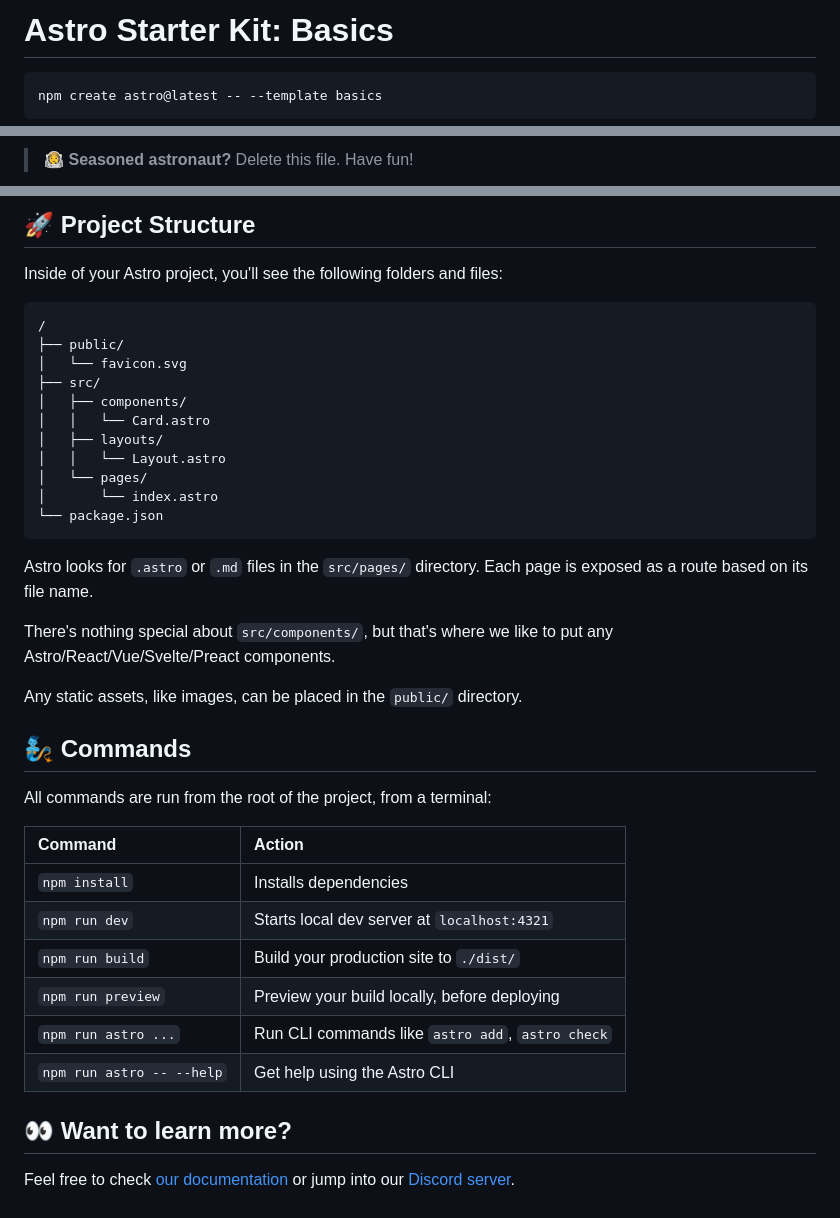
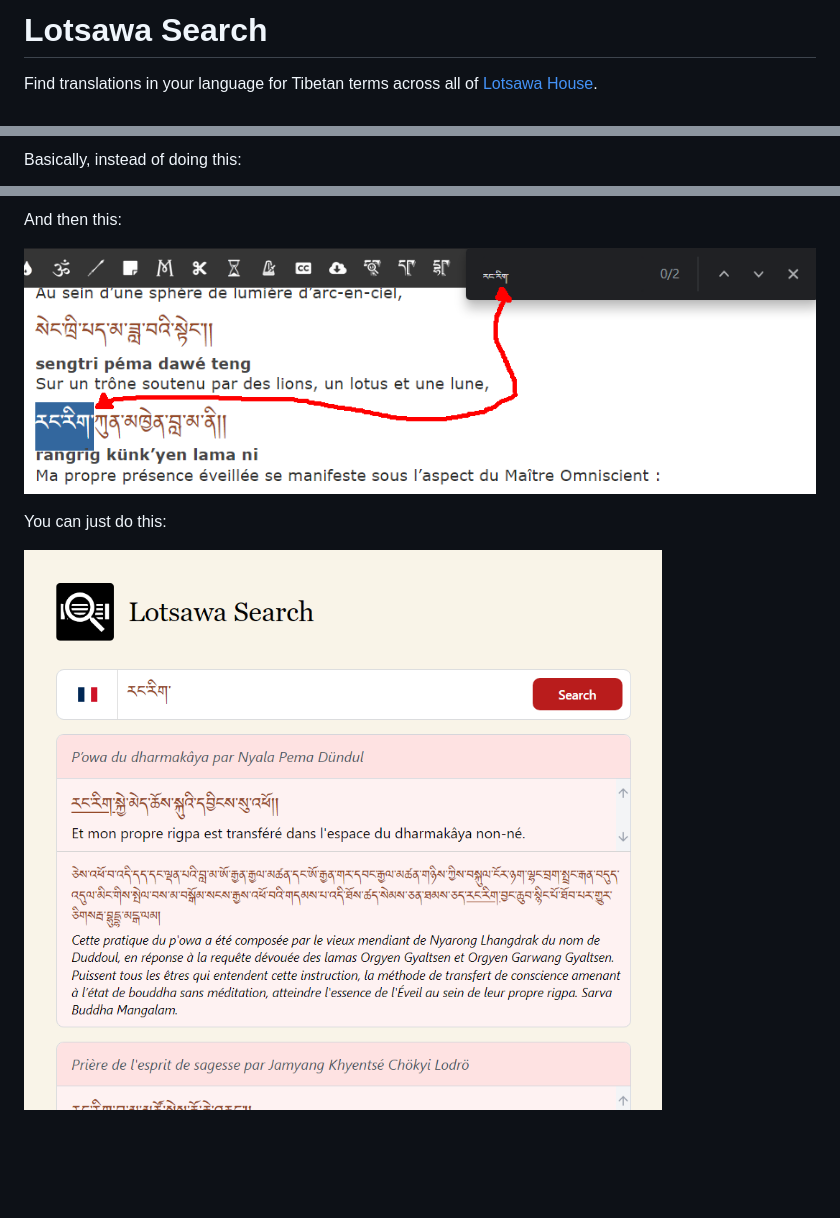
Before and after one commit to jerefrer/lotsawa-search, a Markdown page: README.md, 3 parts joined by grey strips. Rendered like a GitHub page; pictures changed too: docs/app.png (added), docs/filtering.png (added); blank space fills up the shorter version.

````diff
--- a/README.md
+++ b/README.md
@@ -1,6 +1,4 @@
-# Astro Starter Kit: Basics
+# Lotsawa Search
 
-```sh
-npm create astro@latest -- --template basics
-```
+Find translations in your language for Tibetan terms across all of [Lotsawa House](https://www.lotsawahouse.org/).
 
@@ -10,3 +6,3 @@ npm create astro@latest -- --template basics
 
-> 🧑‍🚀 **Seasoned astronaut?** Delete this file. Have fun!
+Basically, instead of doing this:
 
@@ -14,41 +10,8 @@ npm create astro@latest -- --template basics
 
-## 🚀 Project Structure
+And then this:
 
-Inside of your Astro project, you'll see the following folders and files:
+![Filtering](docs/filtering.png)
 
-```text
-/
-├── public/
-│   └── favicon.svg
-├── src/
-│   ├── components/
-│   │   └── Card.astro
-│   ├── layouts/
-│   │   └── Layout.astro
-│   └── pages/
-│       └── index.astro
-└── package.json
-```
+You can just do this:
 
-Astro looks for `.astro` or `.md` files in the `src/pages/` directory. Each page is exposed as a route based on its file name.
-
-There's nothing special about `src/components/`, but that's where we like to put any Astro/React/Vue/Svelte/Preact components.
-
-Any static assets, like images, can be placed in the `public/` directory.
-
-## 🧞 Commands
-
-All commands are run from the root of the project, from a terminal:
-
-| Command                   | Action                                           |
-| :------------------------ | :----------------------------------------------- |
-| `npm install`             | Installs dependencies                            |
-| `npm run dev`             | Starts local dev server at `localhost:4321`      |
-| `npm run build`           | Build your production site to `./dist/`          |
-| `npm run preview`         | Preview your build locally, before deploying     |
-| `npm run astro ...`       | Run CLI commands like `astro add`, `astro check` |
-| `npm run astro -- --help` | Get help using the Astro CLI                     |
-
-## 👀 Want to learn more?
-
-Feel free to check [our documentation](https://docs.astro.build) or jump into our [Discord server](https://astro.build/chat).
+![The app](docs/app.png)
````
Also changed, not shown: other parts of README.md (+2 -4 lines), docs/favicon.png (added), docs/searching.png (added), 13 other files.
